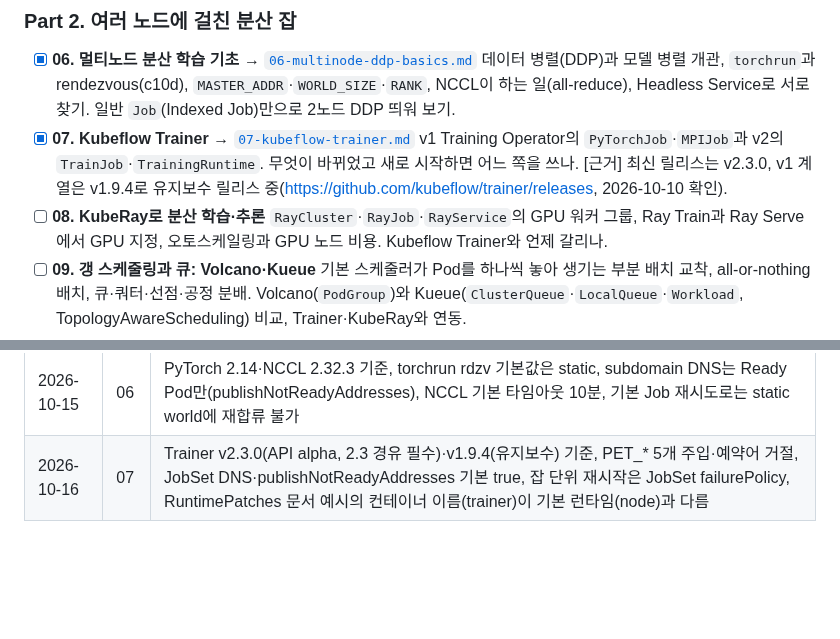
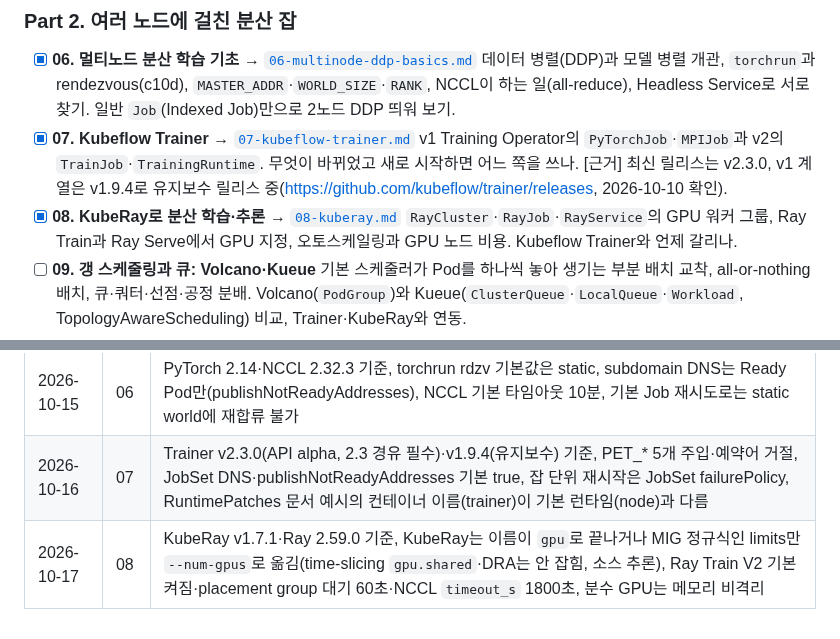
Before and after one commit to kjin17/k8s_study, a Markdown page: gpu/CURRICULUM.md, 2 parts joined by grey strips. Rendered like a GitHub page; blank space fills up the shorter version.

```diff
--- a/gpu/CURRICULUM.md
+++ b/gpu/CURRICULUM.md
@@ -47,7 +47,7 @@
 - [x] **07. Kubeflow Trainer** → [`07-kubeflow-trainer.md`](07-kubeflow-trainer.md)
   v1 Training Operator의 `PyTorchJob`·`MPIJob`과 v2의 `TrainJob`·`TrainingRuntime`. 무엇이 바뀌었고 새로 시작하면 어느 쪽을 쓰나.
   [근거] 최신 릴리스는 v2.3.0, v1 계열은 v1.9.4로 유지보수 릴리스 중(<https://github.com/kubeflow/trainer/releases>, 2026-10-10 확인).
-- [ ] **08. KubeRay로 분산 학습·추론**
+- [x] **08. KubeRay로 분산 학습·추론** → [`08-kuberay.md`](08-kuberay.md)
   `RayCluster`·`RayJob`·`RayService`의 GPU 워커 그룹, Ray Train과 Ray Serve에서 GPU 지정, 오토스케일링과 GPU 노드 비용. Kubeflow Trainer와 언제 갈리나.
 - [ ] **09. 갱 스케줄링과 큐: Volcano·Kueue**
   기본 스케줄러가 Pod를 하나씩 놓아 생기는 부분 배치 교착, all-or-nothing 배치, 큐·쿼터·선점·공정 분배. Volcano(`PodGroup`)와 Kueue(`ClusterQueue`·`LocalQueue`·`Workload`, TopologyAwareScheduling) 비교, Trainer·KubeRay와 연동.
@@ -92,3 +92,4 @@
 | 2026-10-14 | 05 | K8s 1.37 기능 게이트 단계표, NVIDIA DRA 드라이버 v0.5.1(kubernetes-sigs 이관), GPU 할당 지위가 README(미공식)와 GPU Operator 문서(GA)에서 엇갈림, 관리형 DeviceClass엔 `nvidia.com/gpu` 매핑 없음, 선점 미지원 |
 | 2026-10-15 | 06 | PyTorch 2.14·NCCL 2.32.3 기준, torchrun rdzv 기본값은 static, subdomain DNS는 Ready Pod만(publishNotReadyAddresses), NCCL 기본 타임아웃 10분, 기본 Job 재시도로는 static world에 재합류 불가 |
 | 2026-10-16 | 07 | Trainer v2.3.0(API alpha, 2.3 경유 필수)·v1.9.4(유지보수) 기준, PET_* 5개 주입·예약어 거절, JobSet DNS·publishNotReadyAddresses 기본 true, 잡 단위 재시작은 JobSet failurePolicy, RuntimePatches 문서 예시의 컨테이너 이름(trainer)이 기본 런타임(node)과 다름 |
+| 2026-10-17 | 08 | KubeRay v1.7.1·Ray 2.59.0 기준, KubeRay는 이름이 `gpu`로 끝나거나 MIG 정규식인 limits만 `--num-gpus`로 옮김(time-slicing `gpu.shared`·DRA는 안 잡힘, 소스 추론), Ray Train V2 기본 켜짐·placement group 대기 60초·NCCL `timeout_s` 1800초, 분수 GPU는 메모리 비격리 |
```
Also changed, not shown: gpu/08-kuberay.md (added, +298 -0 lines).
